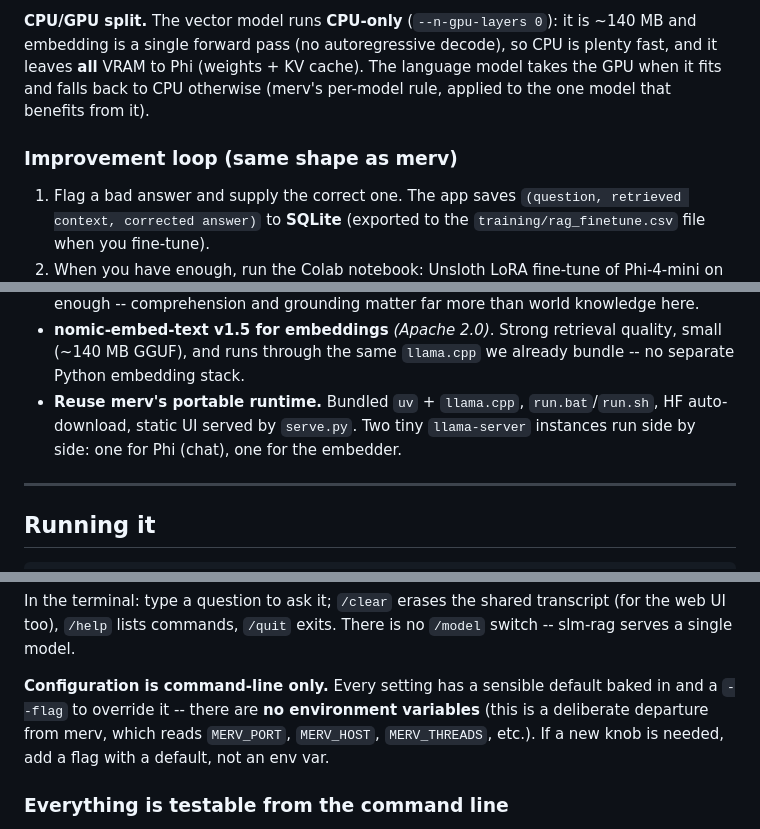
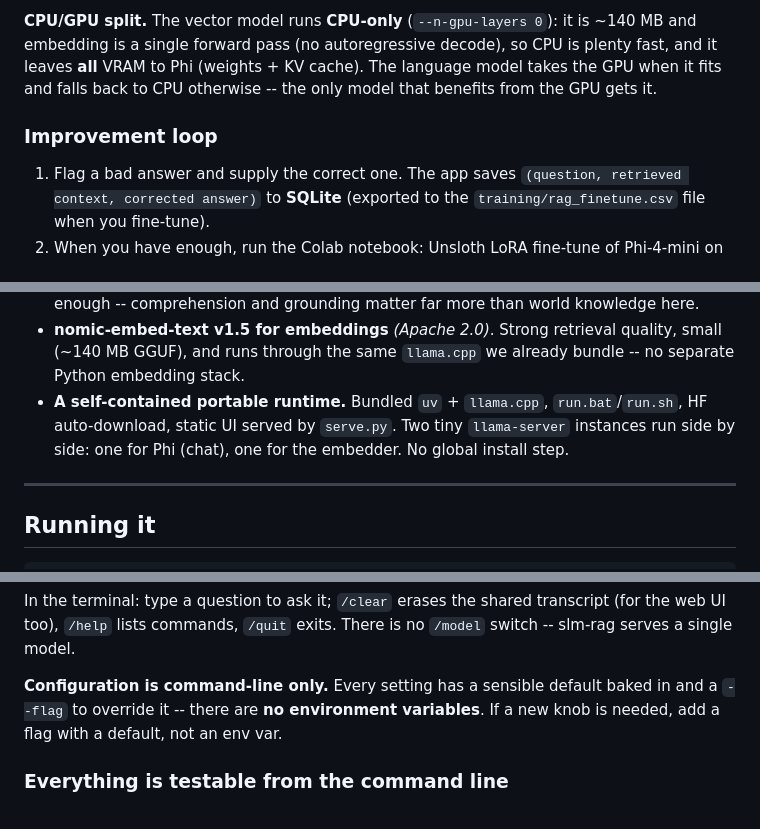
Before and after one commit to CarlFreeAiEngineer/slm-rag, a Markdown page: README.md, 3 parts joined by grey strips. Drawn GitHub-style.

```diff
--- a/README.md
+++ b/README.md
@@ -80,10 +80,10 @@ time**. That overlap is the whole point of two gates instead of one.
 **CPU/GPU split.** The vector model runs **CPU-only** (`--n-gpu-layers 0`): it is ~140 MB
 and embedding is a single forward pass (no autoregressive decode), so CPU is plenty fast,
 and it leaves **all** VRAM to Phi (weights + KV cache). The language model takes the GPU
-when it fits and falls back to CPU otherwise (merv's per-model rule, applied to the one
-model that benefits from it).
+when it fits and falls back to CPU otherwise -- the only model that benefits from the GPU
+gets it.
 
-### Improvement loop (same shape as merv)
+### Improvement loop
 1. Flag a bad answer and supply the correct one. The app saves
    `(question, retrieved context, corrected answer)` to **SQLite** (exported to the
    `training/rag_finetune.csv` file when you fine-tune).
@@ -108,9 +108,9 @@ model that benefits from it).
 - **nomic-embed-text v1.5 for embeddings** *(Apache 2.0)*. Strong retrieval quality, small
   (~140 MB GGUF), and runs through the same `llama.cpp` we already bundle -- no separate
   Python embedding stack.
-- **Reuse merv's portable runtime.** Bundled `uv` + `llama.cpp`, `run.bat`/`run.sh`,
+- **A self-contained portable runtime.** Bundled `uv` + `llama.cpp`, `run.bat`/`run.sh`,
   HF auto-download, static UI served by `serve.py`. Two tiny `llama-server` instances
-  run side by side: one for Phi (chat), one for the embedder.
+  run side by side: one for Phi (chat), one for the embedder. No global install step.
 
 ---
 
@@ -167,9 +166,8 @@ the web UI too), `/help` lists commands, `/quit` exits. There is no `/model` swi
 slm-rag serves a single model.
 
 **Configuration is command-line only.** Every setting has a sensible default baked in
-and a `--flag` to override it -- there are **no environment variables** (this is a
-deliberate departure from merv, which reads `MERV_PORT`, `MERV_HOST`, `MERV_THREADS`,
-etc.). If a new knob is needed, add a flag with a default, not an env var.
+and a `--flag` to override it -- there are **no environment variables**. If a new knob is
+needed, add a flag with a default, not an env var.
 
 ### Everything is testable from the command line
 
```
Also changed, not shown: other parts of README.md (+23 -24 lines), PLAN.md (+2 -3 lines).
